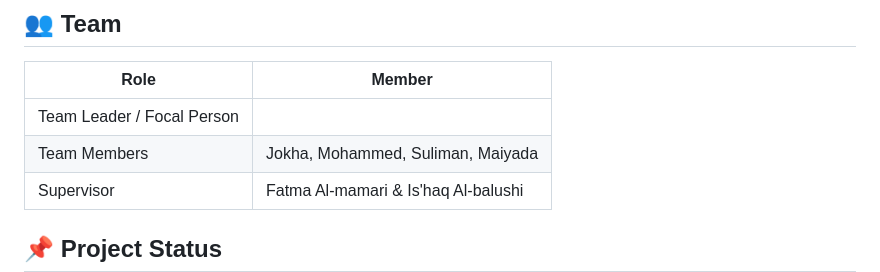
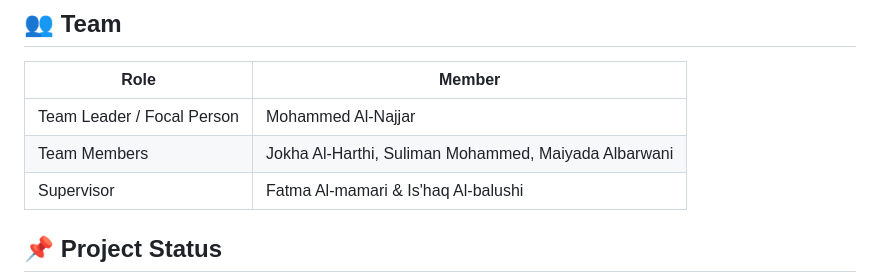
Before and after one commit to M0hammedAlnajjar/Medhmar, a Markdown page: README.md, the part around the change. Drawn GitHub-style.

Commit message:
docs(README): Updating README file

```diff
--- a/README.md
+++ b/README.md
@@ -276,8 +276,8 @@ docs/API.md
 
 | Role | Member |
 |---|---|
-| Team Leader / Focal Person |  |
-| Team Members | Jokha, Mohammed, Suliman, Maiyada |
+| Team Leader / Focal Person | Mohammed Al-Najjar |
+| Team Members | Jokha Al-Harthi, Suliman Mohammed, Maiyada Albarwani |
 | Supervisor | Fatma Al-mamari & Is'haq Al-balushi |
 
 ## 📌 Project Status
```
